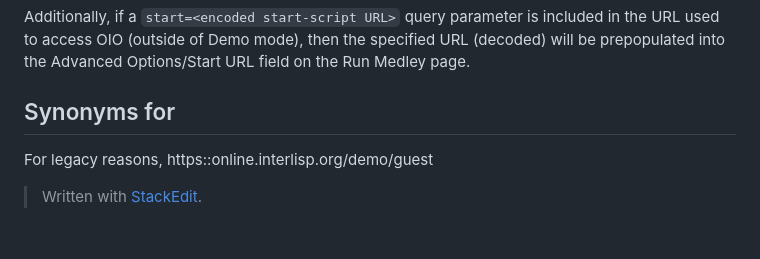
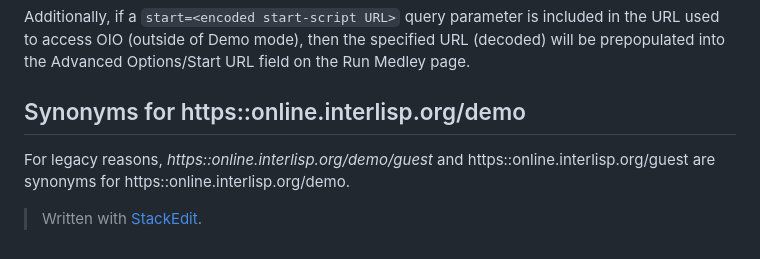
Before and after one commit to Interlisp/online, a Markdown page: docs/Demo_mode.md, the part around the change. GitHub-like rendering.

Commit message:
docs/Demo_mode.md updated from https://stackedit.io/

````diff
--- a/docs/Demo_mode.md
+++ b/docs/Demo_mode.md
@@ -67,9 +67,9 @@ Start scripts can also be used outside of Demo mode.  In the normal OIO workflow
 
 Additionally, if a ```start=<encoded start-script URL>``` query parameter is included in the URL used to access OIO (outside of Demo mode), then the specified URL (decoded) will be prepopulated into the Advanced Options/Start URL field on the Run Medley page.
 
-## Synonyms for
+## Synonyms for https::online.interlisp.org/demo
 
-For legacy reasons,  https::online.interlisp.org/demo/guest
+For legacy reasons,  *https::online.interlisp.org/demo/guest* and https::online.interlisp.org/guest are synonyms for https::online.interlisp.org/demo.
 
 
 
@@ -91,6 +91,6 @@ For legacy reasons,  https::online.interlisp.org/demo/guest
 
 > Written with [StackEdit](https://stackedit.io/).
 <!--stackedit_data:
-eyJoaXN0b3J5IjpbLTE1NTU4Nzg4MjUsMjE1MDM3MDEwLDE3MT
-QxMTY5NzRdfQ==
+eyJoaXN0b3J5IjpbLTUxNDIzMzk4LDIxNTAzNzAxMCwxNzE0MT
+E2OTc0XX0=
 -->
````
